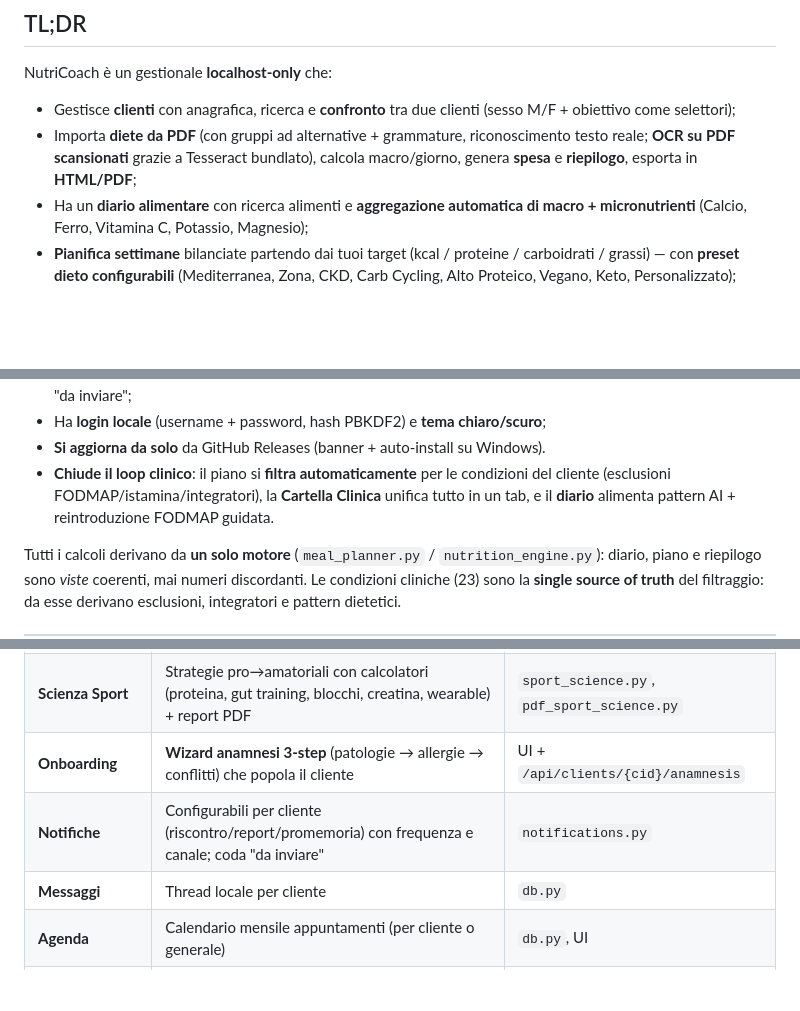
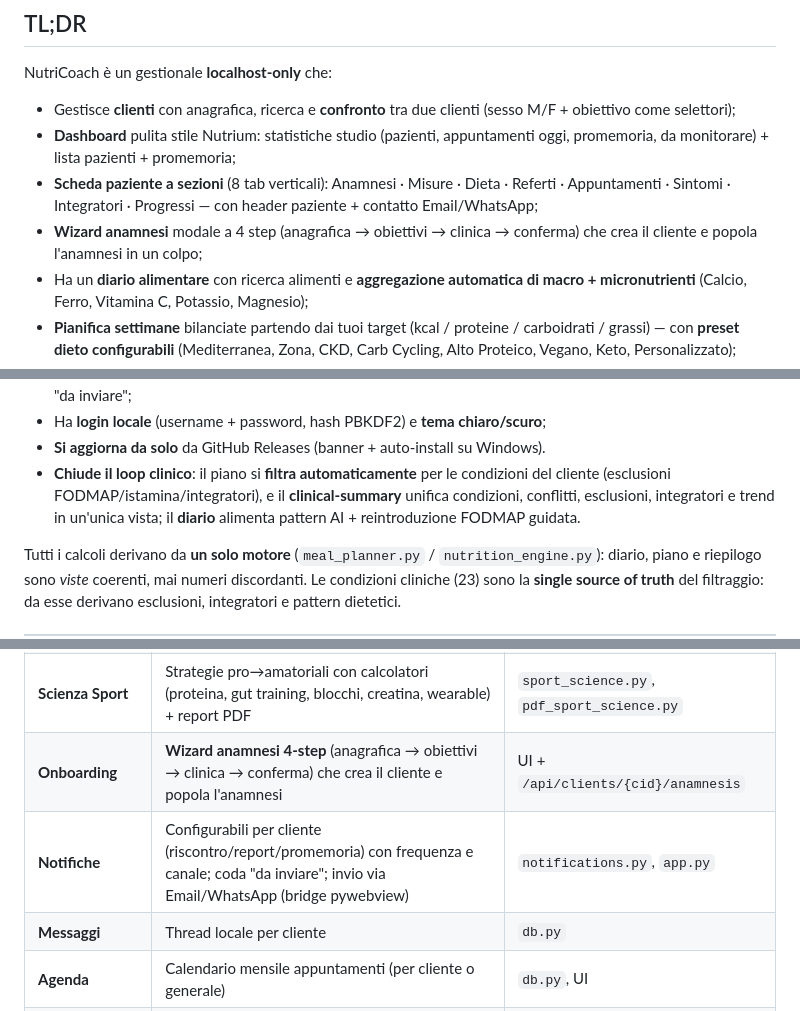
Before and after one commit to quadrellif90-collab/NutriCoach, a Markdown page: README.md, 3 parts joined by grey strips. GitHub-like rendering; blank space fills up the shorter version.

Commit message:
docs: aggiorna README/PRESENTAZIONE/CHANGELOG a 1.5.4 (UI Nutrium-style, wizard 4-step, piano per data, invio Email/WA reale)

```diff
--- a/README.md
+++ b/README.md
@@ -23,7 +23,9 @@ Latest: **[v1.5.4 — Clinical Nutrition (23 condizioni), Pattern Dietetici, Car
 NutriCoach è un gestionale **localhost-only** che:
 
 - Gestisce **clienti** con anagrafica, ricerca e **confronto** tra due clienti (sesso M/F + obiettivo come selettori);
-- Importa **diete da PDF** (con gruppi ad alternative + grammature, riconoscimento testo reale; **OCR su PDF scansionati** grazie a Tesseract bundlato), calcola macro/giorno, genera **spesa** e **riepilogo**, esporta in **HTML/PDF**;
+- **Dashboard** pulita stile Nutrium: statistiche studio (pazienti, appuntamenti oggi, promemoria, da monitorare) + lista pazienti + promemoria;
+- **Scheda paziente a sezioni** (8 tab verticali): Anamnesi · Misure · Dieta · Referti · Appuntamenti · Sintomi · Integratori · Progressi — con header paziente + contatto Email/WhatsApp;
+- **Wizard anamnesi** modale a 4 step (anagrafica → obiettivi → clinica → conferma) che crea il cliente e popola l'anamnesi in un colpo;
 - Ha un **diario alimentare** con ricerca alimenti e **aggregazione automatica di macro + micronutrienti** (Calcio, Ferro, Vitamina C, Potassio, Magnesio);
 - **Pianifica settimane** bilanciate partendo dai tuoi target (kcal / proteine / carboidrati / grassi) — con **preset dieto configurabili** (Mediterranea, Zona, CKD, Carb Cycling, Alto Proteico, Vegano, Keto, Personalizzato);
 - **Tab Scienza Sport** con strategie pro → amatoriali documentate (distribuzione proteica, gut training, periodizzazione a blocchi, creatina, wearable recovery, FTWR, recovery microcycle);
@@ -33,7 +35,7 @@ NutriCoach è un gestionale **localhost-only** che:
 - Invia **notifiche** configurabili per cliente (riscontro, report, promemoria) con il nutrizionista che riceve una coda "da inviare";
 - Ha **login locale** (username + password, hash PBKDF2) e **tema chiaro/scuro**;
 - **Si aggiorna da solo** da GitHub Releases (banner + auto-install su Windows).
-- **Chiude il loop clinico**: il piano si **filtra automaticamente** per le condizioni del cliente (esclusioni FODMAP/istamina/integratori), la **Cartella Clinica** unifica tutto in un tab, e il **diario** alimenta pattern AI + reintroduzione FODMAP guidata.
+- **Chiude il loop clinico**: il piano si **filtra automaticamente** per le condizioni del cliente (esclusioni FODMAP/istamina/integratori), e il **clinical-summary** unifica condizioni, conflitti, esclusioni, integratori e trend in un'unica vista; il **diario** alimenta pattern AI + reintroduzione FODMAP guidata.
 
 Tutti i calcoli derivano da **un solo motore** (`meal_planner.py` / `nutrition_engine.py`): diario, piano e riepilogo sono *viste* coerenti, mai numeri discordanti. Le condizioni cliniche (23) sono la **single source of truth** del filtraggio: da esse derivano esclusioni, integratori e pattern dietetici.
 
@@ -64,8 +67,8 @@ NutriCoach nasce per essere l'opposto: **uno strumento proprio, portatile, priva
 | **BIA** | Parsing referti InBody/Tanita (paste o PDF, anche scansionati/OCR), riconoscimento robusto su testo "sporco" | `bia_parser.py`, `ocr.py` |
 | **Antropometria** | BMR (Mifflin-St Jeor), % grasso (Durnin-Womersley), WHR, FFMI, classificazione | `anthropometry.py` |
 | **Scienza Sport** | Strategie pro→amatoriali con calcolatori (proteina, gut training, blocchi, creatina, wearable) + report PDF | `sport_science.py`, `pdf_sport_science.py` |
-| **Onboarding** | **Wizard anamnesi 3-step** (patologie → allergie → conflitti) che popola il cliente | UI + `/api/clients/{cid}/anamnesis` |
-| **Notifiche** | Configurabili per cliente (riscontro/report/promemoria) con frequenza e canale; coda "da inviare" | `notifications.py` |
+| **Onboarding** | **Wizard anamnesi 4-step** (anagrafica → obiettivi → clinica → conferma) che crea il cliente e popola l'anamnesi | UI + `/api/clients/{cid}/anamnesis` |
+| **Notifiche** | Configurabili per cliente (riscontro/report/promemoria) con frequenza e canale; coda "da inviare"; invio via Email/WhatsApp (bridge pywebview) | `notifications.py`, `app.py` |
 | **Messaggi** | Thread locale per cliente | `db.py` |
 | **Agenda** | Calendario mensile appuntamenti (per cliente o generale) | `db.py`, UI |
 | **Acqua & Progressi** | Log idratazione e note di avanzamento | `db.py` |
```
Also changed, not shown: other parts of README.md (+3 -2 lines), PRESENTAZIONE.md (+11 -11 lines).
